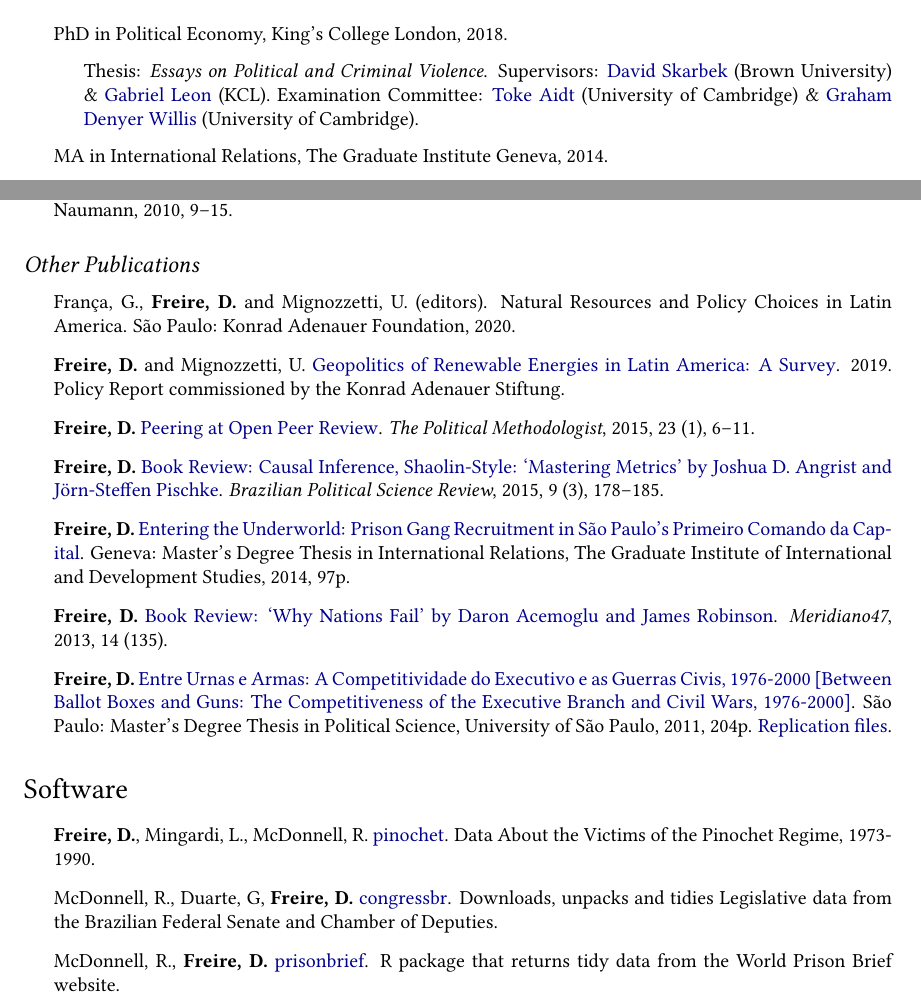
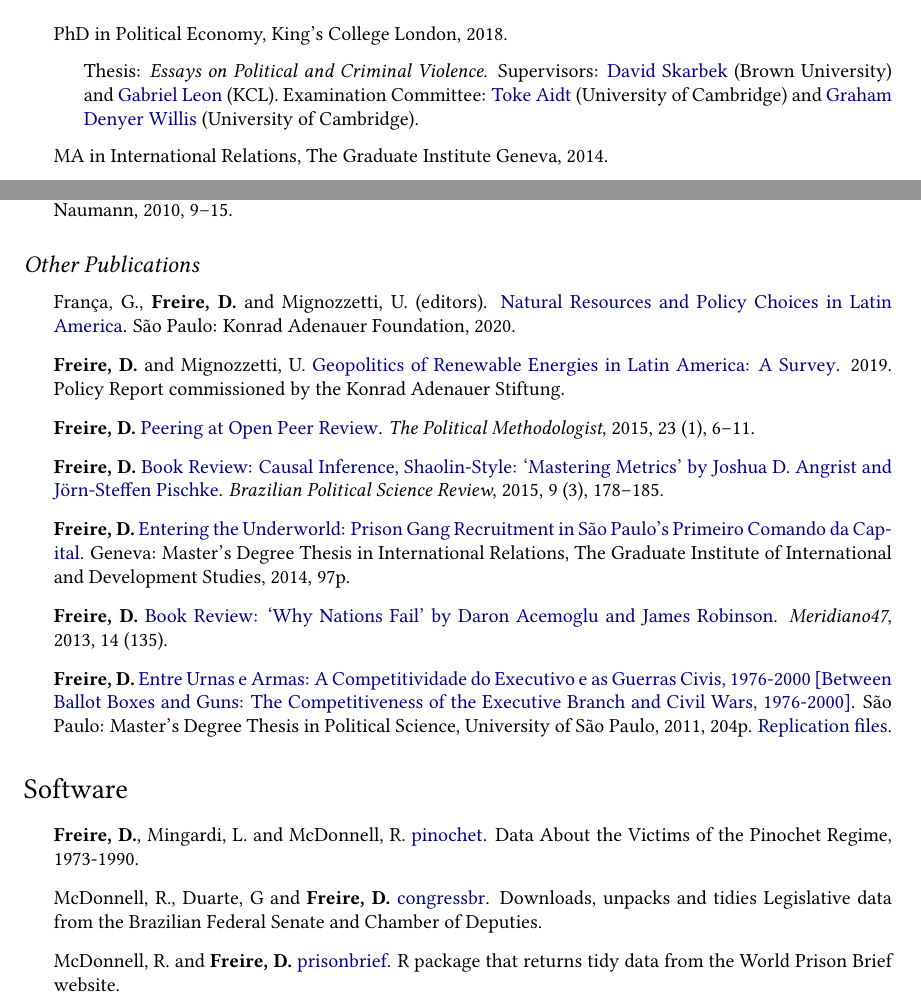
Before and after one commit to danilofreire/danilofreire.github.io, a LaTeX CV (DaniloFreireCV.tex): two parts of pages 1 and 2 of 4 before the commit and two parts of pages 1 and 2 of 5 after it, joined at a grey line, cut so that both start at the same text. Compiled offline with pdfLaTeX.

Commit message:
update cv

```diff
--- a/DaniloFreireCV.tex
+++ b/DaniloFreireCV.tex
@@ -108,7 +108,7 @@
 \begin{itemize}
 \item PhD in Political Economy, King's College London, 2018.
 \begin{itemize}
-\item Thesis: \textit{Essays on Political and Criminal Violence}. Supervisors: \href{http://davidskarbek.com}{David Skarbek} (Brown University) \& \href{https://gabrieljleon.wordpress.com/}{Gabriel Leon} (KCL). Examination Committee: \href{http://www.econ.cam.ac.uk/people/faculty/tsa23}{Toke Aidt} (University of Cambridge) \& \href{http://www.grahamdenyerwillis.com}{Graham Denyer Willis} (University of Cambridge).
+\item Thesis: \textit{Essays on Political and Criminal Violence}. Supervisors: \href{http://davidskarbek.com}{David Skarbek} (Brown University) and \href{https://gabrieljleon.wordpress.com/}{Gabriel Leon} (KCL). Examination Committee: \href{http://www.econ.cam.ac.uk/people/faculty/tsa23}{Toke Aidt} (University of Cambridge) and \href{http://www.grahamdenyerwillis.com}{Graham Denyer Willis} (University of Cambridge).
 \end{itemize}
 \item MA in International Relations, The Graduate Institute Geneva, 2014.
 \item MA in Political Science, University of São Paulo, 2011.
@@ -160,7 +160,7 @@
 \subsection*{Other Publications}
 
 \begin{itemize}
-  \item França, G., \textbf{Freire, D.} and Mignozzetti, U. (editors). \href{}{Natural Resources and Policy Choices in Latin America}. São Paulo: Konrad Adenauer Foundation, 2020.
+\item França, G., \textbf{Freire, D.} and Mignozzetti, U. (editors). \href{https://danilofreire.github.io/natural_resources_policy_changes_latam.pdf}{Natural Resources and Policy Choices in Latin America}. São Paulo: Konrad Adenauer Foundation, 2020.
 \item \textbf{Freire, D.} and Mignozzetti, U.  \href{https://www.kas.de/documents/273477/273526/Geopolitics+of+Renewable+Energy+in+Latin+America+-+A+Survey.pdf/9fe39ef1-6028-0836-90b0-aada31cb6769?version=1.0&t=1551887777018}{Geopolitics of Renewable Energies in Latin America: A Survey}. 2019. Policy Report commissioned by the Konrad Adenauer Stiftung.
 \item \textbf{Freire, D.} \href{https://thepoliticalmethodologist.files.wordpress.com/2016/02/tpm_v23_n1.pdf}{Peering at Open Peer Review}. \textit{The Political Methodologist}, 2015, 23 (1), 6--11.
 \item \textbf{Freire, D.} \href{http://www.scielo.br/readcube/epdf.php?doi=10.1590/1981-38212015000300026&pid=S1981-38212015000300178&pdf_path=bpsr/v9n3/1981-3821-bpsr-9-3-0178.pdf&lang=en}{Book Review: Causal Inference, Shaolin-Style: `Mastering Metrics' by Joshua D. Angrist and J\"{o}rn-Steffen Pischke}. \textit{Brazilian Political Science Review}, 2015, 9 (3), 178--185.
@@ -172,9 +172,9 @@
 \section*{Software}
 
 \begin{itemize}
-\item \textbf{Freire, D.}, Mingardi, L., McDonnell, R. \href{http://danilofreire.github.io/pinochet}{pinochet}. Data About the Victims of the Pinochet Regime, 1973-1990.
-\item McDonnell, R., Duarte, G, \textbf{Freire, D.} \href{https://github.com/RobertMyles/congressbr}{congressbr}. Downloads, unpacks and tidies Legislative data from the Brazilian Federal Senate and Chamber of Deputies.
-\item McDonnell, R., \textbf{Freire, D.} \href{http://danilofreire.github.io/prisonbrief}{prisonbrief}. R package that returns tidy data from the World Prison Brief website.
+\item \textbf{Freire, D.}, Mingardi, L. and McDonnell, R. \href{http://danilofreire.github.io/pinochet}{pinochet}. Data About the Victims of the Pinochet Regime, 1973-1990.
+\item McDonnell, R., Duarte, G and \textbf{Freire, D.} \href{https://github.com/RobertMyles/congressbr}{congressbr}. Downloads, unpacks and tidies Legislative data from the Brazilian Federal Senate and Chamber of Deputies.
+\item McDonnell, R. and \textbf{Freire, D.} \href{http://danilofreire.github.io/prisonbrief}{prisonbrief}. R package that returns tidy data from the World Prison Brief website.
 \end{itemize}
 
 \section*{Fellowships and Awards}
```
Also changed, not shown: DaniloFreireCV.pdf, DaniloFreireCV.tex (1 more changed lines).
